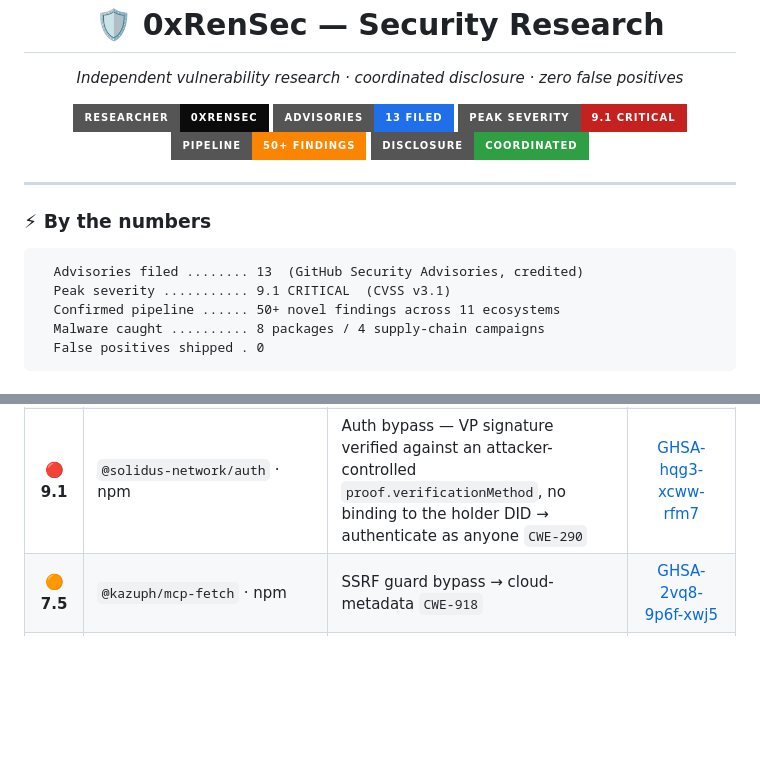
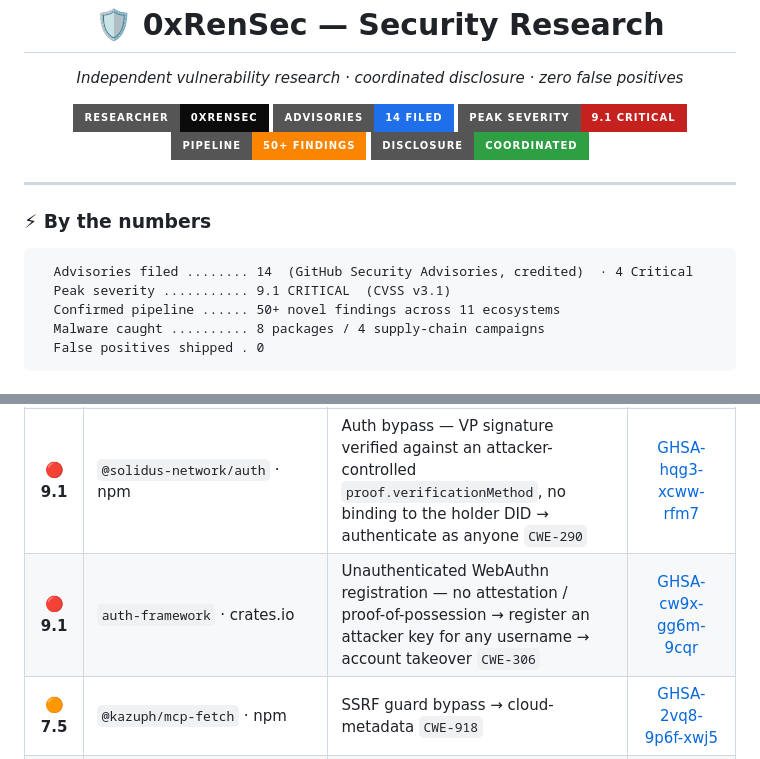
Before and after one commit to 0xRenSec/security-research, a Markdown page: README.md, 2 parts joined by grey strips. GitHub-like rendering; badges without logos; blank space fills up the shorter version.

Commit message:
Add auth-framework advisory (14th filed) — unauthenticated WebAuthn ATO
GHSA-cw9x-gg6m-9cqr — auth-framework <=0.5.0-rc24 (CRITICAL 9.1): the built-in
API server's WebAuthn registration endpoints take no authentication and never
verify the attestation object, storing an attacker-supplied public key under
any username; the (correct) assertion verifier then mints a JWT for that user
-> unauthenticated account takeover. CWE-306/287/345. Bumped to 14 (4 Critical).

````diff
--- a/README.md
+++ b/README.md
@@ -4,7 +4,7 @@
 
 <p align="center">
   <img src="https://img.shields.io/badge/researcher-0xRenSec-0b0b0b?style=for-the-badge&logo=hackthebox&logoColor=9fef00">
-  <img src="https://img.shields.io/badge/advisories-13_filed-1f6feb?style=for-the-badge&logo=github">
+  <img src="https://img.shields.io/badge/advisories-14_filed-1f6feb?style=for-the-badge&logo=github">
   <img src="https://img.shields.io/badge/peak_severity-9.1_CRITICAL-c5221f?style=for-the-badge">
   <img src="https://img.shields.io/badge/pipeline-50%2B_findings-fb8500?style=for-the-badge">
   <img src="https://img.shields.io/badge/disclosure-coordinated-2ea043?style=for-the-badge">
@@ -14,7 +14,7 @@
 
 ### ⚡ By the numbers
 ```
-  Advisories filed ........ 13  (GitHub Security Advisories, credited)
+  Advisories filed ........ 14  (GitHub Security Advisories, credited)  · 4 Critical
   Peak severity ........... 9.1 CRITICAL  (CVSS v3.1)
   Confirmed pipeline ...... 50+ novel findings across 11 ecosystems
   Malware caught .......... 8 packages / 4 supply-chain campaigns
@@ -30,6 +30,7 @@
 | 🔴 **9.1** | `@web5/credentials` · npm | Verifiable-Credential issuer impersonation `CWE-347` | [GHSA-84fm-ch7f-g2r8](https://github.com/decentralized-identity/web5-js/security/advisories/GHSA-84fm-ch7f-g2r8) |
 | 🔴 **9.1** | walt.id Community Stack · Maven/JVM | Credential issuer impersonation — token `x5c` cert trusted as the issuer key, no trust-anchor / `iss` binding `CWE-295` | [GHSA-f8cq-qgpw-v6vc](https://github.com/walt-id/waltid-identity/security/advisories/GHSA-f8cq-qgpw-v6vc) |
 | 🔴 **9.1** | `@solidus-network/auth` · npm | Auth bypass — VP signature verified against an attacker-controlled `proof.verificationMethod`, no binding to the holder DID → authenticate as anyone `CWE-290` | [GHSA-hqg3-xcww-rfm7](https://github.com/solidusnetwork/sdk/security/advisories/GHSA-hqg3-xcww-rfm7) |
+| 🔴 **9.1** | `auth-framework` · crates.io | Unauthenticated WebAuthn registration — no attestation / proof-of-possession → register an attacker key for any username → account takeover `CWE-306` | [GHSA-cw9x-gg6m-9cqr](https://github.com/ciresnave/auth-framework/security/advisories/GHSA-cw9x-gg6m-9cqr) |
 | 🟠 **7.5** | `@kazuph/mcp-fetch` · npm | SSRF guard bypass → cloud-metadata `CWE-918` | [GHSA-2vq8-9p6f-xwj5](https://github.com/kazuph/mcp-fetch/security/advisories/GHSA-2vq8-9p6f-xwj5) |
 | 🟠 **7.5** | `web5-go` · Go | did:web issuer impersonation `CWE-347` | [GHSA-vjhq-pfx7-56h5](https://github.com/decentralized-identity/web5-go/security/advisories/GHSA-vjhq-pfx7-56h5) |
 | 🟠 **7.5** | `ssi` (Affinidi) · Dart/pub | JWT-VC issuer impersonation — verifying key bound to the `kid`'s own DID `CWE-347` | [GHSA-ccqw-76rj-rrcq](https://github.com/affinidi/affinidi-ssi-dart/security/advisories/GHSA-ccqw-76rj-rrcq) |
````
